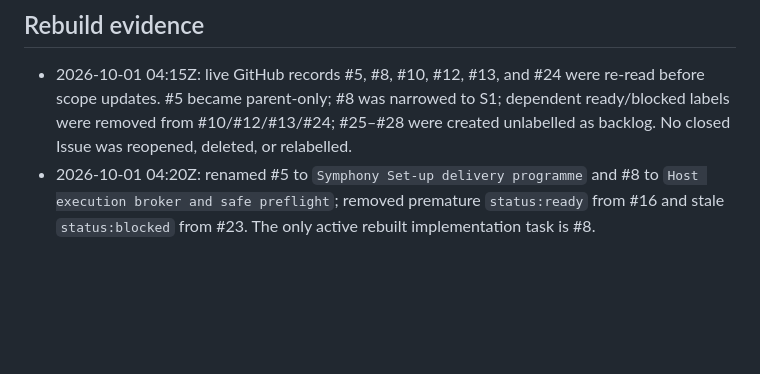
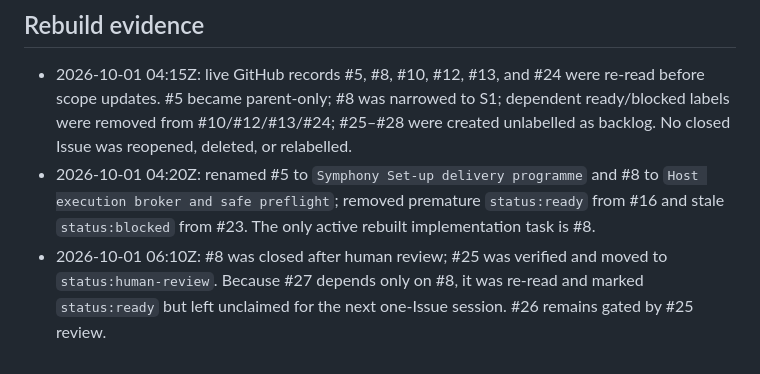
Before and after one commit to successbycs/ShortList, a Markdown page: .agent/execplans/2026-10-01-rebuild-setup-task-graph.md, the part around the change. GitHub-like rendering; blank space fills up the shorter version.

Commit message:
docs: record worktree review gate

```diff
--- a/.agent/execplans/2026-10-01-rebuild-setup-task-graph.md
+++ b/.agent/execplans/2026-10-01-rebuild-setup-task-graph.md
@@ -118,3 +118,4 @@ The rebuild changes GitHub task records and parent planning documents, not runti
 
 - 2026-10-01 04:15Z: live GitHub records #5, #8, #10, #12, #13, and #24 were re-read before scope updates. #5 became parent-only; #8 was narrowed to S1; dependent ready/blocked labels were removed from #10/#12/#13/#24; #25–#28 were created unlabelled as backlog. No closed Issue was reopened, deleted, or relabelled.
 - 2026-10-01 04:20Z: renamed #5 to `Symphony Set-up delivery programme` and #8 to `Host execution broker and safe preflight`; removed premature `status:ready` from #16 and stale `status:blocked` from #23. The only active rebuilt implementation task is #8.
+- 2026-10-01 06:10Z: #8 was closed after human review; #25 was verified and moved to `status:human-review`. Because #27 depends only on #8, it was re-read and marked `status:ready` but left unclaimed for the next one-Issue session. #26 remains gated by #25 review.
```
